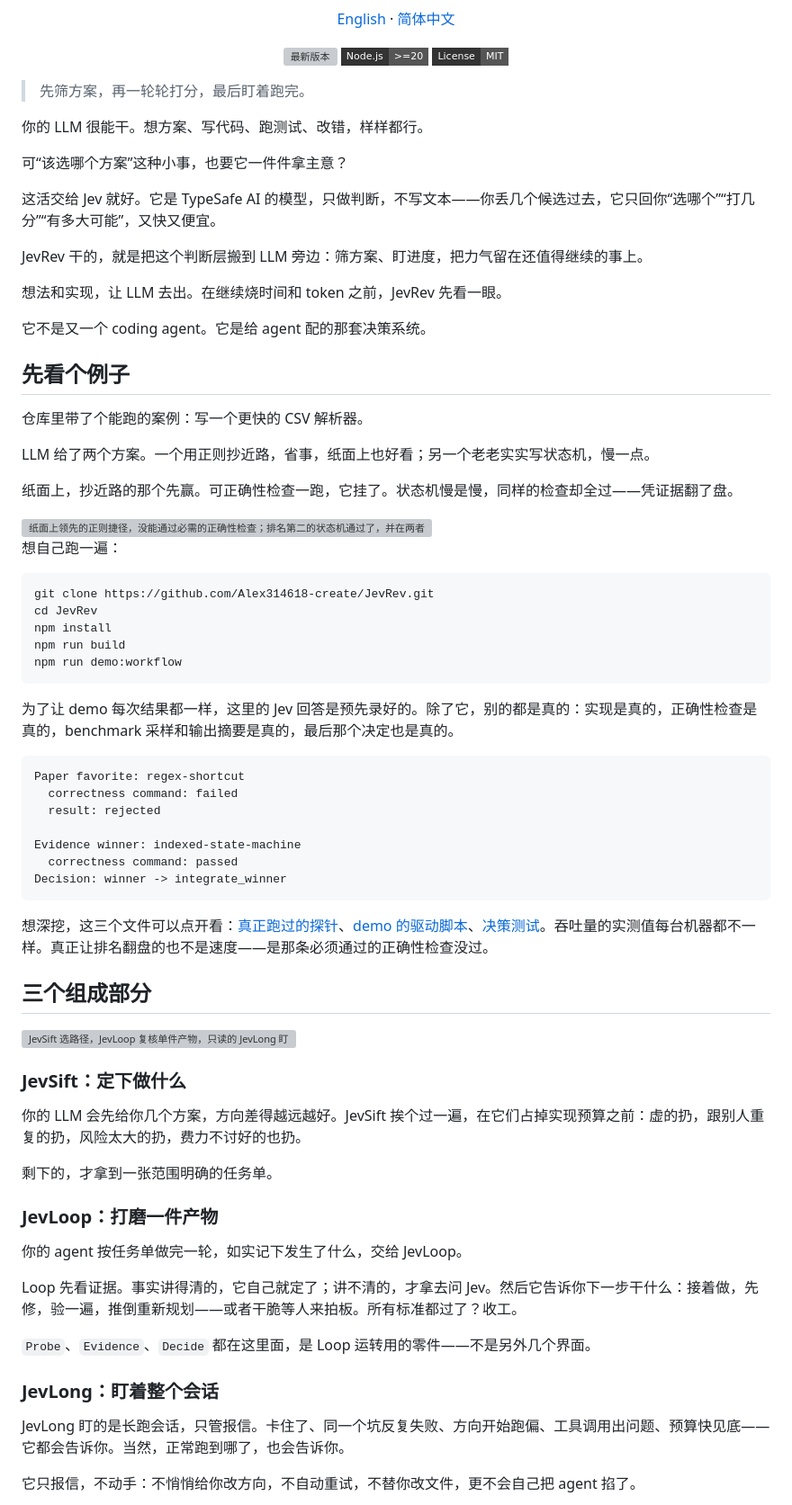
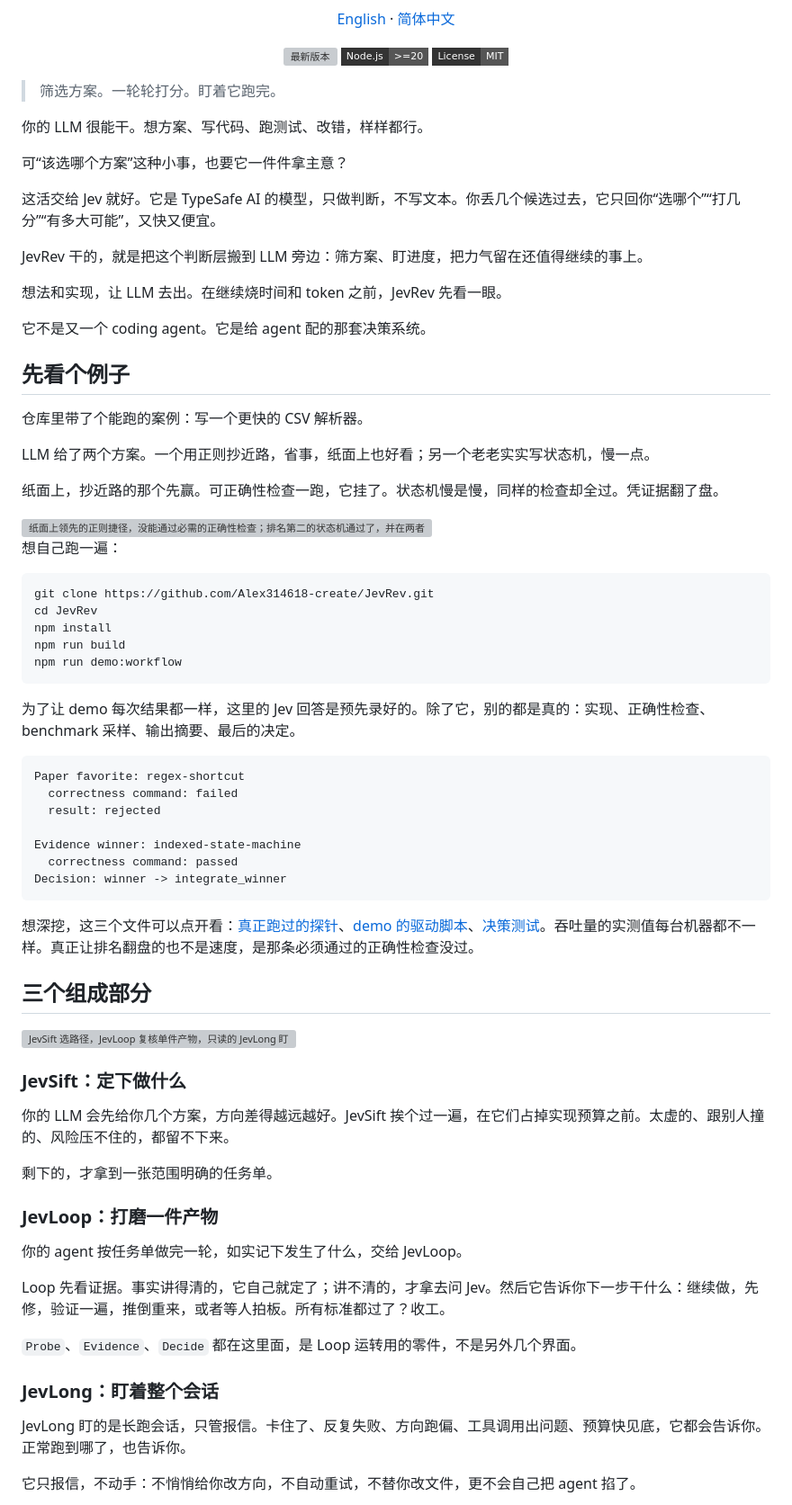
Before and after one commit to 4H1DSRY/JevRev, a Markdown page: README.zh-CN.md, the part around the change. Shown at 90% size. GitHub-like rendering; badges without logos; grey boxes are pictures that could not be loaded.

Commit message:
docs(zh-CN): cut the em-dashes and the stacked parallelism
Twelve spots in the Chinese README that had no counterpart in the English one.

The em-dashes first, because that is the whole diagnosis: the Chinese file had
seven, the English file has zero. They were mine, not the original's. A Chinese
sentence punctuated with em-dash asides reads like machine translation, and the
English author never wrote that way. Seven deliberately different fixes — full
stop where the aside was really a second sentence, colon where a list followed,
comma where it was a trailing judgement — so that the replacement does not
become a pattern of its own.

Then the parallelism. The English has plenty of lists; the problem was the extra
layer stacked on top. Four parallel verbs became three plus a closing sentence.
"实现是真的…正确性检查是真的…采样是真的…决定也是真的" collapsed back into the
single list the English actually has. The "先…再…最后" tagline template is gone;
it is three short sentences now, matching the English.

Verified: no English text touched. Links, images, badges and structural counts
identical. Eight content anchors present 1:1 in both files.

Honest note: none of this moves the AI-flavour detector score — 12/100 low
before and after. What it removes is the two things that were objectively
wrong: punctuation the source never had, and parallelism I added myself.
The remaining detector items (enumeration density, residual parallelism) are
faithful to the English and cutting them would lose information.

````diff
--- a/README.zh-CN.md
+++ b/README.zh-CN.md
@@ -16,13 +16,13 @@
   <a href="LICENSE"><img alt="MIT 许可" src="https://img.shields.io/badge/License-MIT-555555?style=flat-square&amp;labelColor=333333" /></a>
 </p>
 
-> 先筛方案，再一轮轮打分，最后盯着跑完。
+> 筛选方案。一轮轮打分。盯着它跑完。
 
 你的 LLM 很能干。想方案、写代码、跑测试、改错，样样都行。
 
 可“该选哪个方案”这种小事，也要它一件件拿主意？
 
-这活交给 Jev 就好。它是 TypeSafe AI 的模型，只做判断，不写文本——你丢几个候选过去，它只回你“选哪个”“打几分”“有多大可能”，又快又便宜。
+这活交给 Jev 就好。它是 TypeSafe AI 的模型，只做判断，不写文本。你丢几个候选过去，它只回你“选哪个”“打几分”“有多大可能”，又快又便宜。
 
 JevRev 干的，就是把这个判断层搬到 LLM 旁边：筛方案、盯进度，把力气留在还值得继续的事上。
 
@@ -36,7 +36,7 @@ JevRev 干的，就是把这个判断层搬到 LLM 旁边：筛方案、盯进
 
 LLM 给了两个方案。一个用正则抄近路，省事，纸面上也好看；另一个老老实实写状态机，慢一点。
 
-纸面上，抄近路的那个先赢。可正确性检查一跑，它挂了。状态机慢是慢，同样的检查却全过——凭证据翻了盘。
+纸面上，抄近路的那个先赢。可正确性检查一跑，它挂了。状态机慢是慢，同样的检查却全过。凭证据翻了盘。
 
 <picture>
   <source media="(max-width: 600px)" srcset=".github/assets/jevrev-decision-gate-mobile.svg">
@@ -53,7 +53,7 @@ npm run build
 npm run demo:workflow
 ```
 
-为了让 demo 每次结果都一样，这里的 Jev 回答是预先录好的。除了它，别的都是真的：实现是真的，正确性检查是真的，benchmark 采样和输出摘要是真的，最后那个决定也是真的。
+为了让 demo 每次结果都一样，这里的 Jev 回答是预先录好的。除了它，别的都是真的：实现、正确性检查、benchmark 采样、输出摘要、最后的决定。
 
 ```text
 Paper favorite: regex-shortcut
@@ -65,7 +65,7 @@ Evidence winner: indexed-state-machine
 Decision: winner -> integrate_winner
 ```
 
-想深挖，这三个文件可以点开看：[真正跑过的探针](benchmarks/workflow-fixture/probe.mjs)、[demo 的驱动脚本](scripts/run-workflow-demo.mjs)、[决策测试](tests/workflow-decide.test.ts)。吞吐量的实测值每台机器都不一样。真正让排名翻盘的也不是速度——是那条必须通过的正确性检查没过。
+想深挖，这三个文件可以点开看：[真正跑过的探针](benchmarks/workflow-fixture/probe.mjs)、[demo 的驱动脚本](scripts/run-workflow-demo.mjs)、[决策测试](tests/workflow-decide.test.ts)。吞吐量的实测值每台机器都不一样。真正让排名翻盘的也不是速度，是那条必须通过的正确性检查没过。
 
 ## 三个组成部分
 
@@ -76,7 +76,7 @@ Decision: winner -> integrate_winner
 
 ### JevSift：定下做什么
 
-你的 LLM 会先给你几个方案，方向差得越远越好。JevSift 挨个过一遍，在它们占掉实现预算之前：虚的扔，跟别人重复的扔，风险太大的扔，费力不讨好的也扔。
+你的 LLM 会先给你几个方案，方向差得越远越好。JevSift 挨个过一遍，在它们占掉实现预算之前。太虚的、跟别人撞的、风险压不住的，都留不下来。
 
 剩下的，才拿到一张范围明确的任务单。
 
@@ -84,13 +84,13 @@ Decision: winner -> integrate_winner
 
 你的 agent 按任务单做完一轮，如实记下发生了什么，交给 JevLoop。
 
-Loop 先看证据。事实讲得清的，它自己就定了；讲不清的，才拿去问 Jev。然后它告诉你下一步干什么：接着做，先修，验一遍，推倒重新规划——或者干脆等人来拍板。所有标准都过了？收工。
+Loop 先看证据。事实讲得清的，它自己就定了；讲不清的，才拿去问 Jev。然后它告诉你下一步干什么：继续做，先修，验证一遍，推倒重来，或者等人拍板。所有标准都过了？收工。
 
-`Probe`、`Evidence`、`Decide` 都在这里面，是 Loop 运转用的零件——不是另外几个界面。
+`Probe`、`Evidence`、`Decide` 都在这里面，是 Loop 运转用的零件，不是另外几个界面。
 
 ### JevLong：盯着整个会话
 
-JevLong 盯的是长跑会话，只管报信。卡住了、同一个坑反复失败、方向开始跑偏、工具调用出问题、预算快见底——它都会告诉你。当然，正常跑到哪了，也会告诉你。
+JevLong 盯的是长跑会话，只管报信。卡住了、反复失败、方向跑偏、工具调用出问题、预算快见底，它都会告诉你。正常跑到哪了，也告诉你。
 
 它只报信，不动手：不悄悄给你改方向，不自动重试，不替你改文件，更不会自己把 agent 掐了。
 
````
